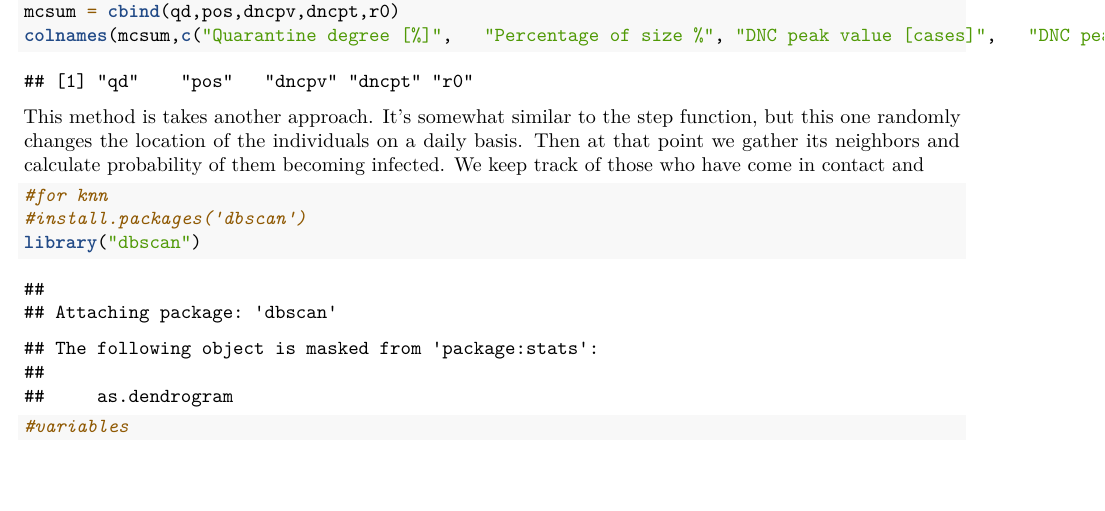
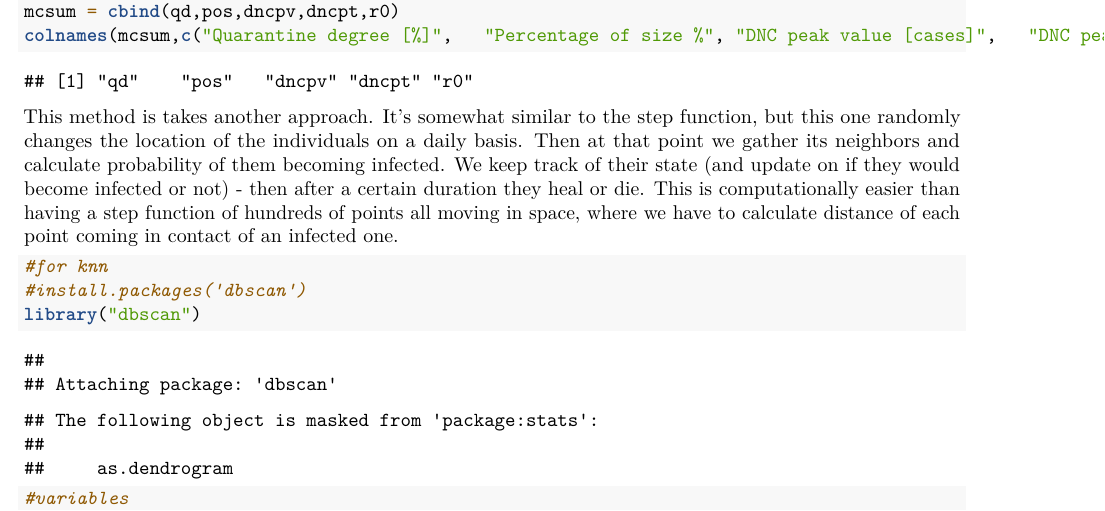
Before and after one commit to nathanhemenway/COVID-19-Simulator, an R Markdown document (Stat 400 proj.Rmd): part of page 8 of 10, cut so that both start at the same text, the shorter picture padded with empty space. Rendered offline with R 4.5, knitr and Pandoc, then LaTeX, with nearby package versions; code that draws random numbers runs with fixed seeds of ours.

Commit message:
update infected, more simulator?

````diff
--- a/Stat 400 proj.Rmd
+++ b/Stat 400 proj.Rmd
@@ -185,7 +185,7 @@ mcsum = cbind(qd,pos,dncpv,dncpt,r0)
 colnames(mcsum,c("Quarantine degree [%]",	"Percentage of size %",	"DNC peak value [cases]",	"DNC peaking time [days]",	"R0"))
 ```
 
-This method is takes another approach. It's somewhat similar to the step function, but this one randomly changes the location of the individuals on a daily basis. Then at that point we gather its neighbors and calculate probability of them becoming infected. We keep track of those who have come in contact and
+This method is takes another approach. It's somewhat similar to the step function, but this one randomly changes the location of the individuals on a daily basis. Then at that point we gather its neighbors and calculate probability of them becoming infected. We keep track of their state (and update on if they would become infected or not) - then after a certain duration they heal or die. This is computationally easier than having a step function of hundreds of points all moving in space, where we have to calculate distance of each point coming in contact of an infected one.
 
 ``` {r}
 #for knn
````
